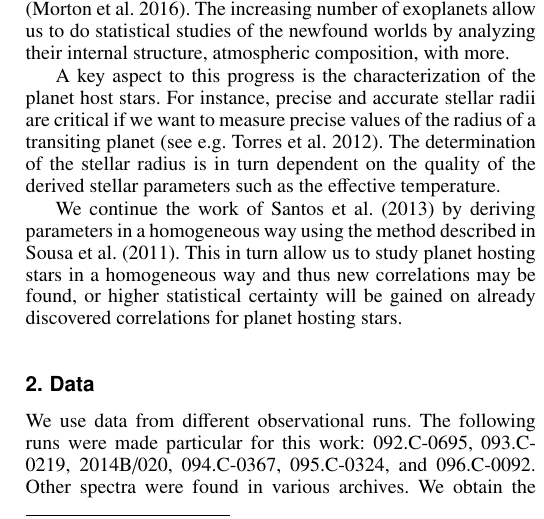
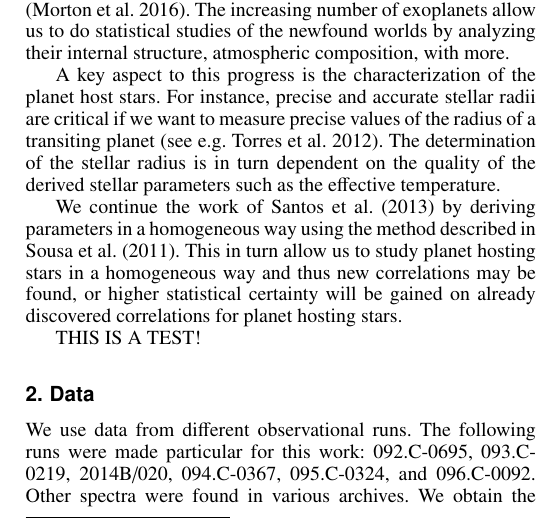
Before and after one commit to andycasey/SWEET-Cat-update, a LaTeX paper (master.tex): part of one column of page 1 of 6, cut so that both start at the same text. Compiled offline with pdfLaTeX.

Commit message:
Test for Heroku.

```diff
--- a/master.tex
+++ b/master.tex
@@ -108,6 +108,7 @@ allow us to study planet hosting stars in a homogeneous way and thus
 new correlations may be found, or higher statistical certainty will be
 gained on already discovered correlations for planet hosting stars.
 
+THIS IS A TEST!
 
 \section{Data}
 \label{sec:data}
```
